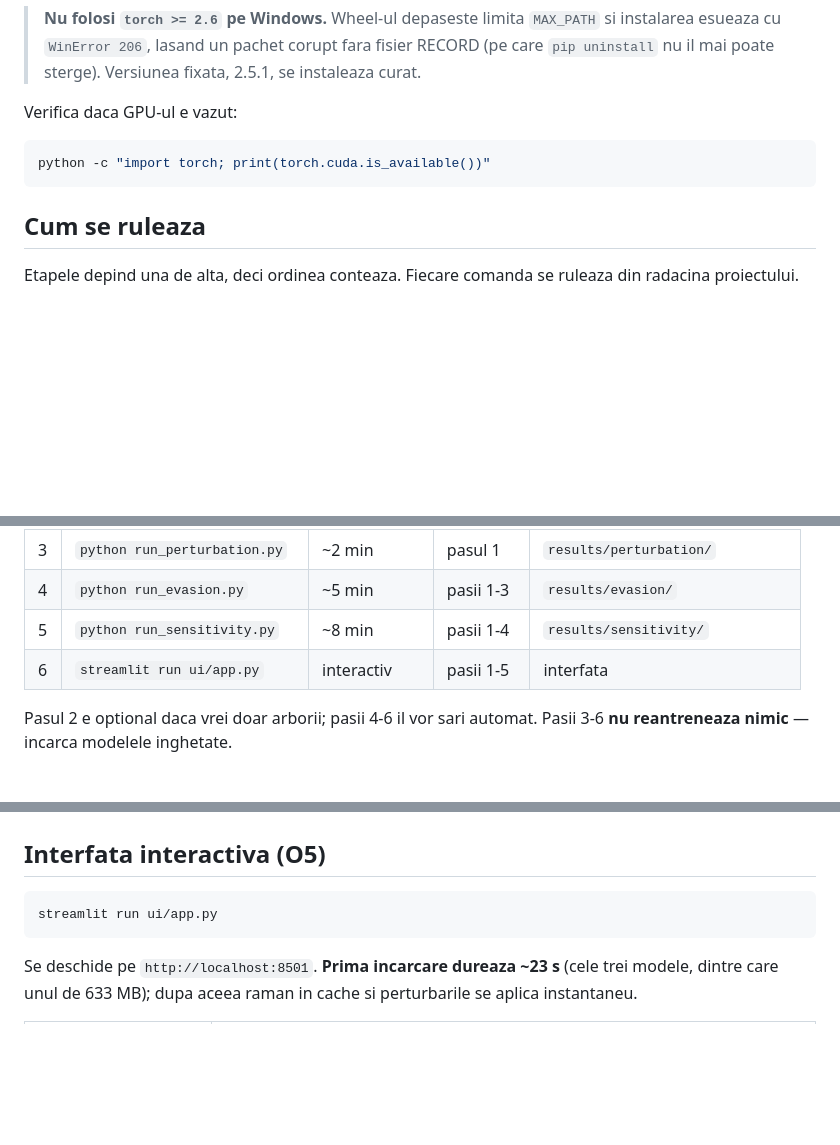
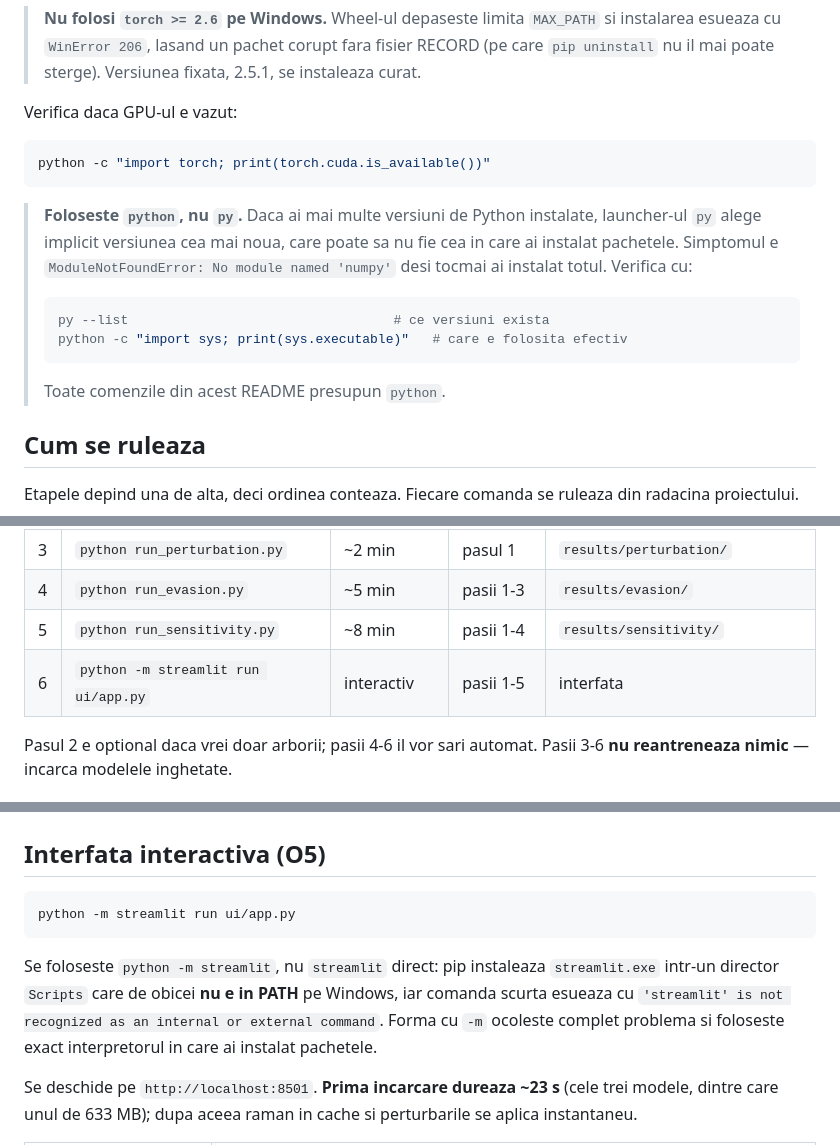
Before and after one commit to ioanaioana7/nids-adversarial-robustness, a Markdown page: README.md, 3 parts joined by grey strips. Rendered like a GitHub page; blank space fills up the shorter version.

Commit message:
README: fix the Streamlit launch command and document the two-Python trap
Two failures hit when actually launching the interface, both environmental
rather than code problems, and both now documented where they will be seen.

`streamlit run ui/app.py` fails with "is not recognized as an internal or
external command": pip installs streamlit.exe into a user Scripts directory that
is not on PATH on Windows. Corrected everywhere to `python -m streamlit run
ui/app.py`, which bypasses PATH and uses the interpreter the packages are
actually installed in. Verified: the app serves HTTP 200 with no errors.

Separately, `py` defaults to the newest installed Python (3.13 here, with no
packages) while the project's dependencies live in 3.12, producing a confusing
`ModuleNotFoundError: No module named 'numpy'` immediately after a successful
install. Added a warning with the two commands that diagnose it, plus
troubleshooting rows for both symptoms.

Co-Authored-By: Claude Opus 5 <noreply@anthropic.com>

````diff
--- a/README.md
+++ b/README.md
@@ -161,6 +161,18 @@ Verifica daca GPU-ul e vazut:
 python -c "import torch; print(torch.cuda.is_available())"
 ```
 
+> **Foloseste `python`, nu `py`.** Daca ai mai multe versiuni de Python instalate,
+> launcher-ul `py` alege implicit versiunea cea mai noua, care poate sa nu fie cea in
+> care ai instalat pachetele. Simptomul e `ModuleNotFoundError: No module named 'numpy'`
+> desi tocmai ai instalat totul. Verifica cu:
+>
+> ```bash
+> py --list                                  # ce versiuni exista
+> python -c "import sys; print(sys.executable)"   # care e folosita efectiv
+> ```
+>
+> Toate comenzile din acest README presupun `python`.
+
 ## Cum se ruleaza
 
 Etapele depind una de alta, deci ordinea conteaza. Fiecare comanda se ruleaza din
@@ -173,7 +185,7 @@ radacina proiectului.
 | 3 | `python run_perturbation.py` | ~2 min | pasul 1 | `results/perturbation/` |
 | 4 | `python run_evasion.py` | ~5 min | pasii 1-3 | `results/evasion/` |
 | 5 | `python run_sensitivity.py` | ~8 min | pasii 1-4 | `results/sensitivity/` |
-| 6 | `streamlit run ui/app.py` | interactiv | pasii 1-5 | interfata |
+| 6 | `python -m streamlit run ui/app.py` | interactiv | pasii 1-5 | interfata |
 
 Pasul 2 e optional daca vrei doar arborii; pasii 4-6 il vor sari automat.
 Pasii 3-6 **nu reantreneaza nimic** — incarca modelele inghetate.
@@ -193,8 +205,14 @@ python train_transformer.py --max-epochs 2  # rulare scurta de proba
 ## Interfata interactiva (O5)
 
 ```bash
-streamlit run ui/app.py
+python -m streamlit run ui/app.py
 ```
+
+Se foloseste `python -m streamlit`, nu `streamlit` direct: pip instaleaza `streamlit.exe`
+intr-un director `Scripts` care de obicei **nu e in PATH** pe Windows, iar comanda scurta
+esueaza cu `'streamlit' is not recognized as an internal or external command`. Forma cu
+`-m` ocoleste complet problema si foloseste exact interpretorul in care ai instalat
+pachetele.
 
 Se deschide pe `http://localhost:8501`. **Prima incarcare dureaza ~23 s** (cele trei
 modele, dintre care unul de 633 MB); dupa aceea raman in cache si perturbarile se
````
Also changed, not shown: other parts of README.md (+3 -1 lines).
